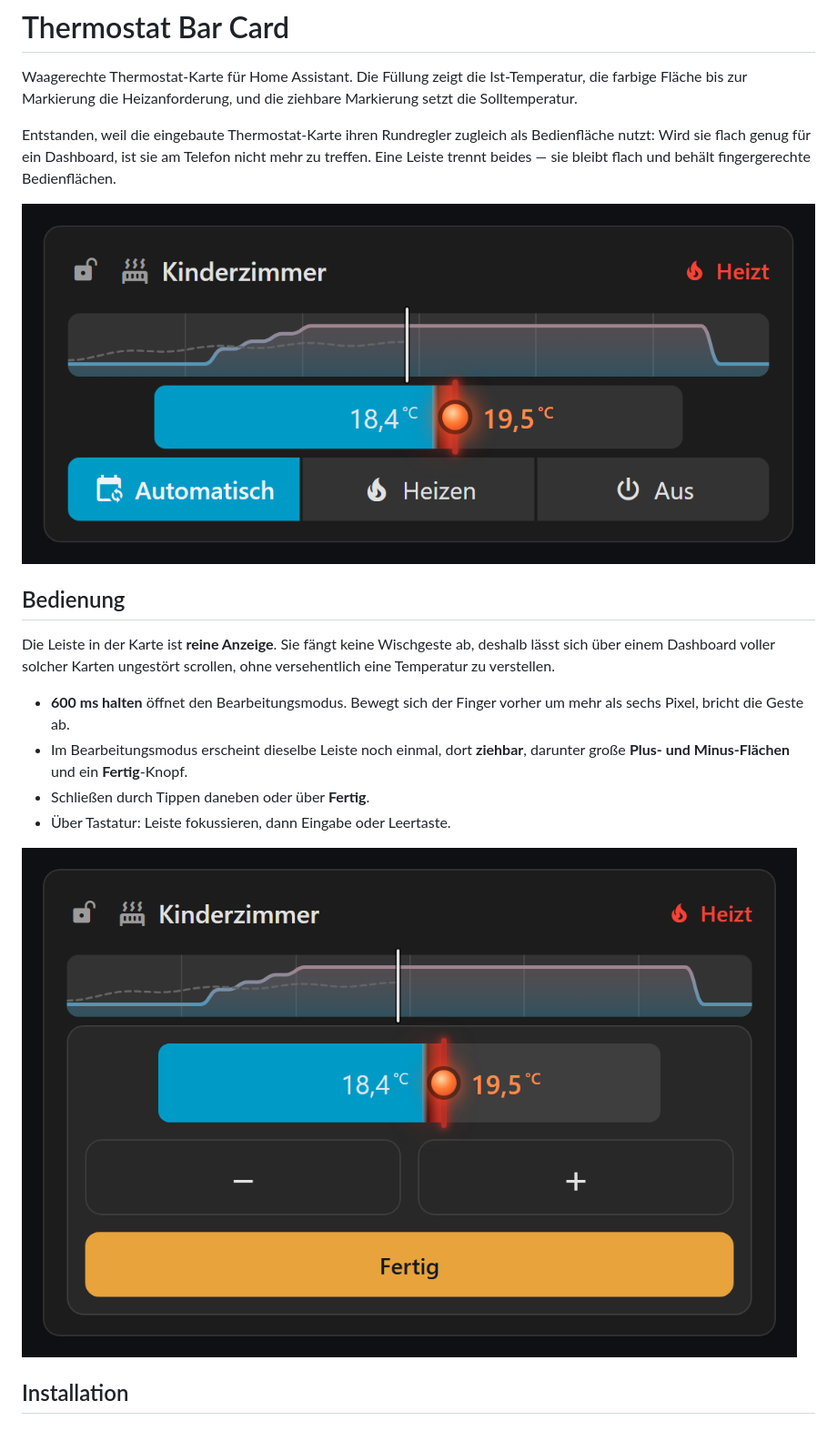
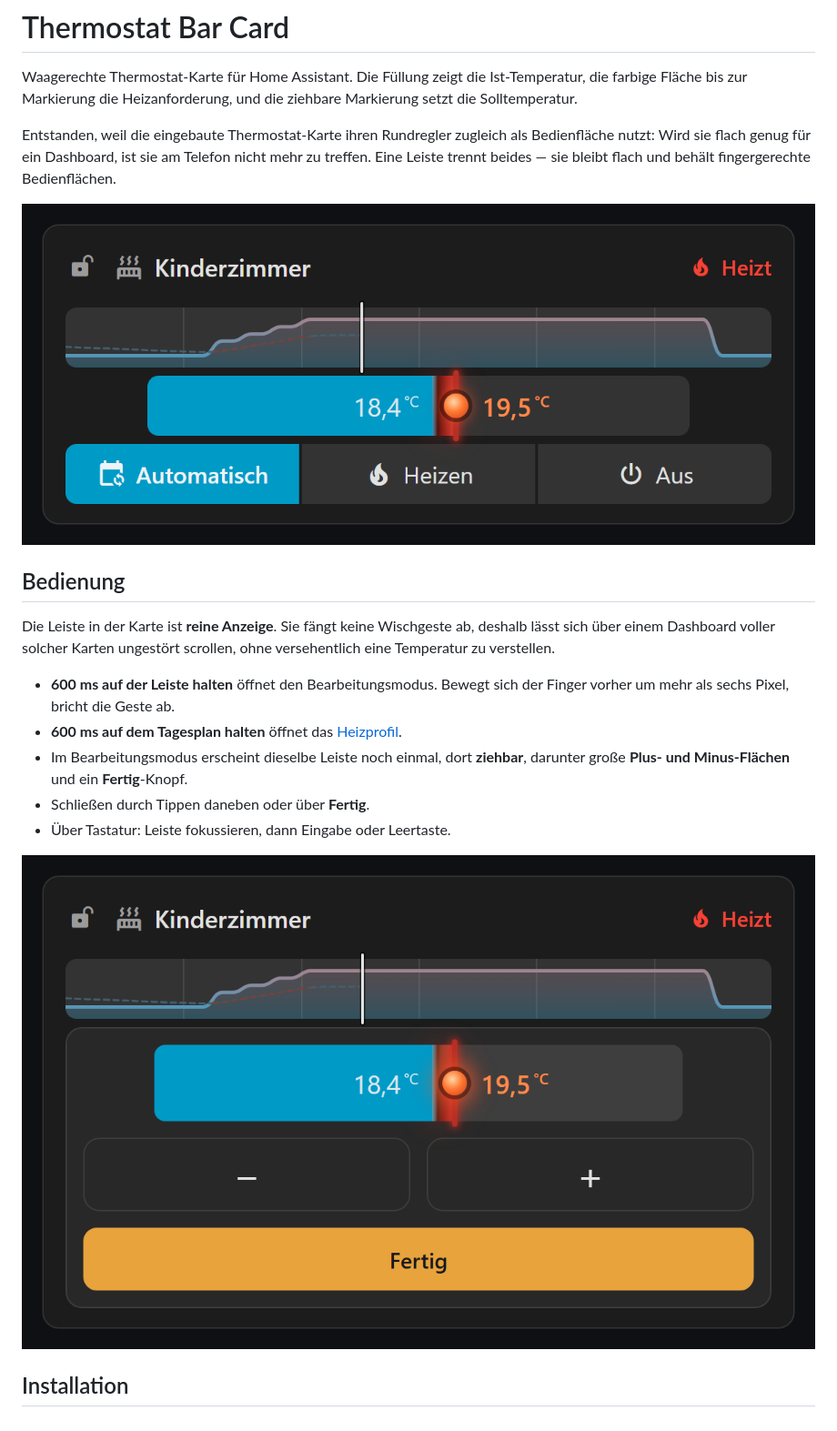
Before and after one commit to SvMo85/ha-thermostat-bar-card, a Markdown page: README.md, the part around one of its changes. Shown at 91% size. Drawn GitHub-style; pictures changed too: images/bearbeiten.png, images/karte-heizt.png.

Commit message:
README zum Heizprofil und zur Entwicklung, Screenshots erneuert, Version 0.4.0

```diff
--- a/README.md
+++ b/README.md
@@ -10,7 +10,8 @@ Entstanden, weil die eingebaute Thermostat-Karte ihren Rundregler zugleich als B
 
 Die Leiste in der Karte ist **reine Anzeige**. Sie fängt keine Wischgeste ab, deshalb lässt sich über einem Dashboard voller solcher Karten ungestört scrollen, ohne versehentlich eine Temperatur zu verstellen.
 
-- **600 ms halten** öffnet den Bearbeitungsmodus. Bewegt sich der Finger vorher um mehr als sechs Pixel, bricht die Geste ab.
+- **600 ms auf der Leiste halten** öffnet den Bearbeitungsmodus. Bewegt sich der Finger vorher um mehr als sechs Pixel, bricht die Geste ab.
+- **600 ms auf dem Tagesplan halten** öffnet das [Heizprofil](#heizprofil-bearbeiten).
 - Im Bearbeitungsmodus erscheint dieselbe Leiste noch einmal, dort **ziehbar**, darunter große **Plus- und Minus-Flächen** und ein **Fertig**-Knopf.
 - Schließen durch Tippen daneben oder über **Fertig**.
 - Über Tastatur: Leiste fokussieren, dann Eingabe oder Leertaste.
```
Also changed, not shown: other parts of README.md (+28 -0 lines), images/heizprofil.png (added), 2 other files.
